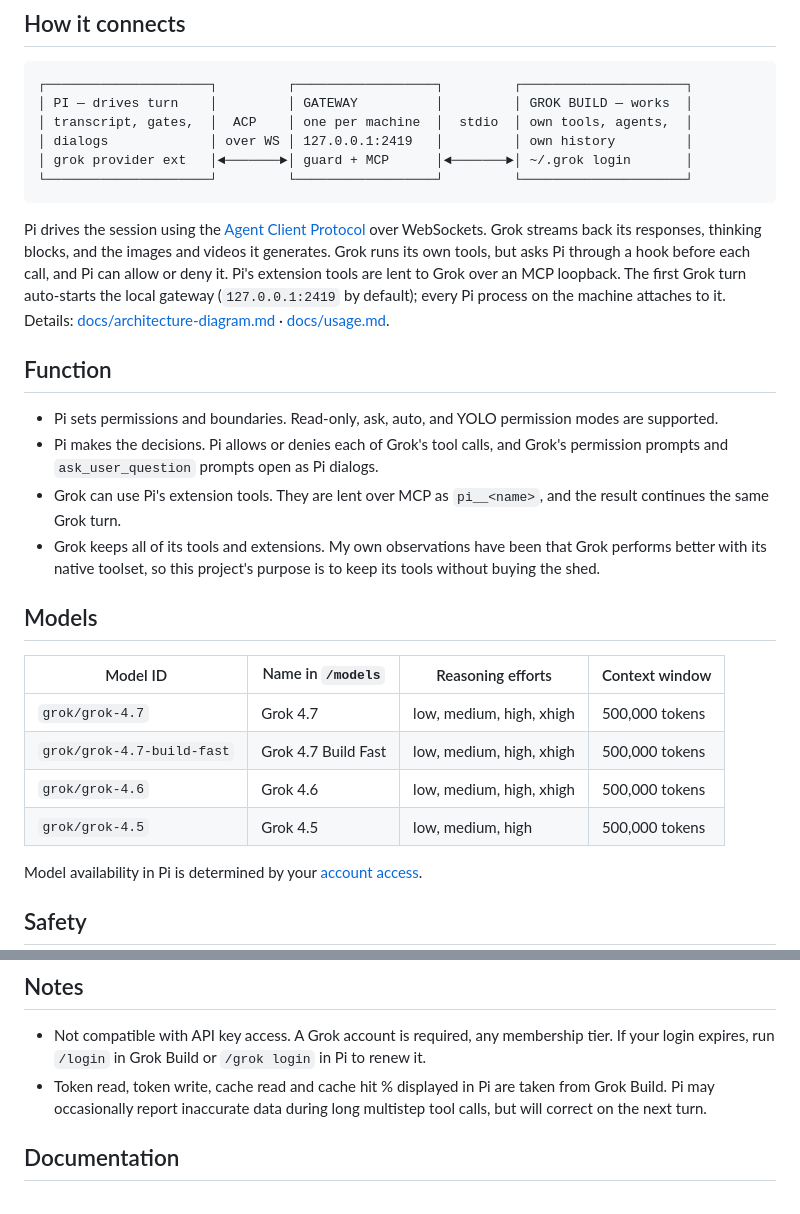
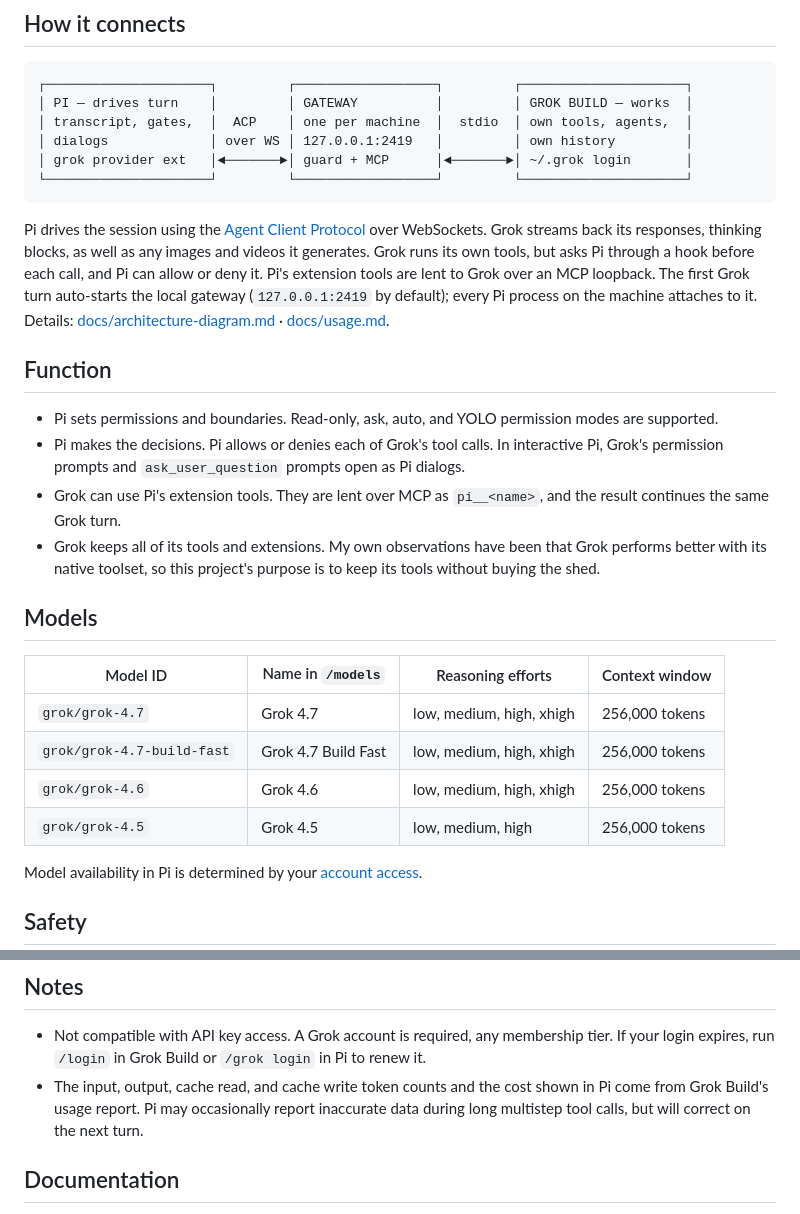
Before and after one commit to JangMan-J/pi-grok-agent, a Markdown page: README.md, 2 parts joined by grey strips. Rendered like a GitHub page.

Commit message:
README: 256,000-token context window, /login wording, precise tool and usage notes

````diff
--- a/README.md
+++ b/README.md
@@ -32,12 +32,12 @@ Run [Grok Build](https://docs.x.ai/build/overview) as an additional model provid
 └─────────────────────┘         └──────────────────┘         └─────────────────────┘
 ```
 
-Pi drives the session using the [Agent Client Protocol](https://agentclientprotocol.com) over WebSockets. Grok streams back its responses, thinking blocks, and the images and videos it generates. Grok runs its own tools, but asks Pi through a hook before each call, and Pi can allow or deny it. Pi's extension tools are lent to Grok over an MCP loopback. The first Grok turn auto-starts the local gateway (`127.0.0.1:2419` by default); every Pi process on the machine attaches to it. Details: [docs/architecture-diagram.md](https://github.com/JangMan-J/pi-grok-agent/blob/main/docs/architecture-diagram.md) · [docs/usage.md](https://github.com/JangMan-J/pi-grok-agent/blob/main/docs/usage.md).
+Pi drives the session using the [Agent Client Protocol](https://agentclientprotocol.com) over WebSockets. Grok streams back its responses, thinking blocks, as well as any images and videos it generates. Grok runs its own tools, but asks Pi through a hook before each call, and Pi can allow or deny it. Pi's extension tools are lent to Grok over an MCP loopback. The first Grok turn auto-starts the local gateway (`127.0.0.1:2419` by default); every Pi process on the machine attaches to it. Details: [docs/architecture-diagram.md](https://github.com/JangMan-J/pi-grok-agent/blob/main/docs/architecture-diagram.md) · [docs/usage.md](https://github.com/JangMan-J/pi-grok-agent/blob/main/docs/usage.md).
 
 ## Function
 
 - Pi sets permissions and boundaries. Read-only, ask, auto, and YOLO permission modes are supported.
-- Pi makes the decisions. Pi allows or denies each of Grok's tool calls, and Grok's permission prompts and `ask_user_question` prompts open as Pi dialogs.
+- Pi makes the decisions. Pi allows or denies each of Grok's tool calls. In interactive Pi, Grok's permission prompts and `ask_user_question` prompts open as Pi dialogs.
 - Grok can use Pi's extension tools. They are lent over MCP as `pi__<name>`, and the result continues the same Grok turn.
 - Grok keeps all of its tools and extensions. My own observations have been that Grok performs better with its native toolset, so this project's purpose is to keep its tools without buying the shed.
 
@@ -45,10 +45,10 @@ Pi drives the session using the [Agent Client Protocol](https://agentclientproto
 
 | Model ID | Name in `/models` | Reasoning efforts | Context window |
 | --- | --- | --- | --- |
-| `grok/grok-4.7` | Grok 4.7 | low, medium, high, xhigh | 500,000 tokens |
-| `grok/grok-4.7-build-fast` | Grok 4.7 Build Fast | low, medium, high, xhigh | 500,000 tokens |
-| `grok/grok-4.6` | Grok 4.6 | low, medium, high, xhigh | 500,000 tokens |
-| `grok/grok-4.5` | Grok 4.5 | low, medium, high | 500,000 tokens |
+| `grok/grok-4.7` | Grok 4.7 | low, medium, high, xhigh | 256,000 tokens |
+| `grok/grok-4.7-build-fast` | Grok 4.7 Build Fast | low, medium, high, xhigh | 256,000 tokens |
+| `grok/grok-4.6` | Grok 4.6 | low, medium, high, xhigh | 256,000 tokens |
+| `grok/grok-4.5` | Grok 4.5 | low, medium, high | 256,000 tokens |
 
 Model availability in Pi is determined by your [account access](https://grok.com).
 
@@ -60,7 +60,7 @@ Model availability in Pi is determined by your [account access](https://grok.com
 ## Notes
 
 - Not compatible with API key access. A Grok account is required, any membership tier. If your login expires, run `/login` in Grok Build or `/grok login` in Pi to renew it.
-- Token read, token write, cache read and cache hit % displayed in Pi are taken from Grok Build. Pi may occasionally report inaccurate data during long multistep tool calls, but will correct on the next turn.
+- The input, output, cache read, and cache write token counts and the cost shown in Pi come from Grok Build's usage report. Pi may occasionally report inaccurate data during long multistep tool calls, but will correct on the next turn.
 
 ## Documentation
 
````
